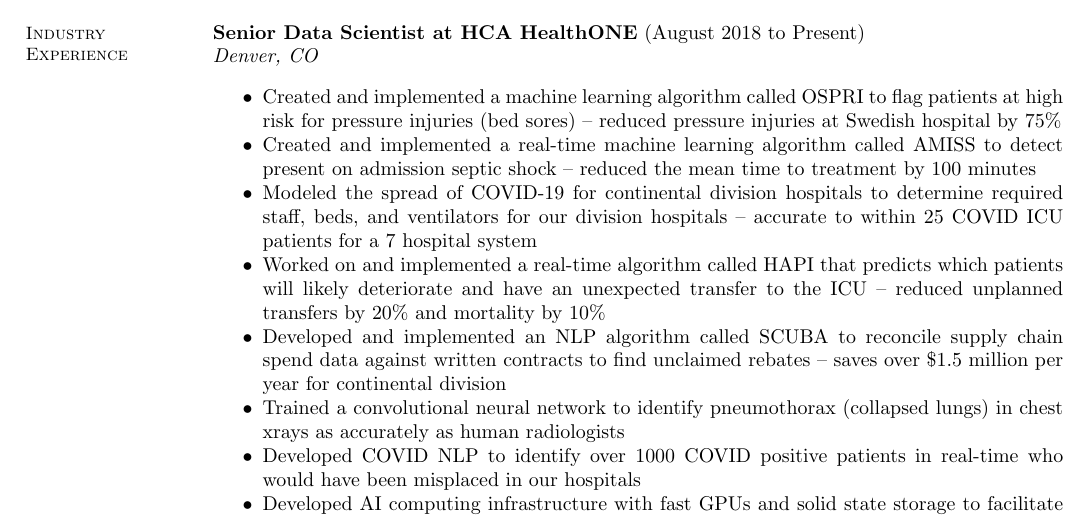
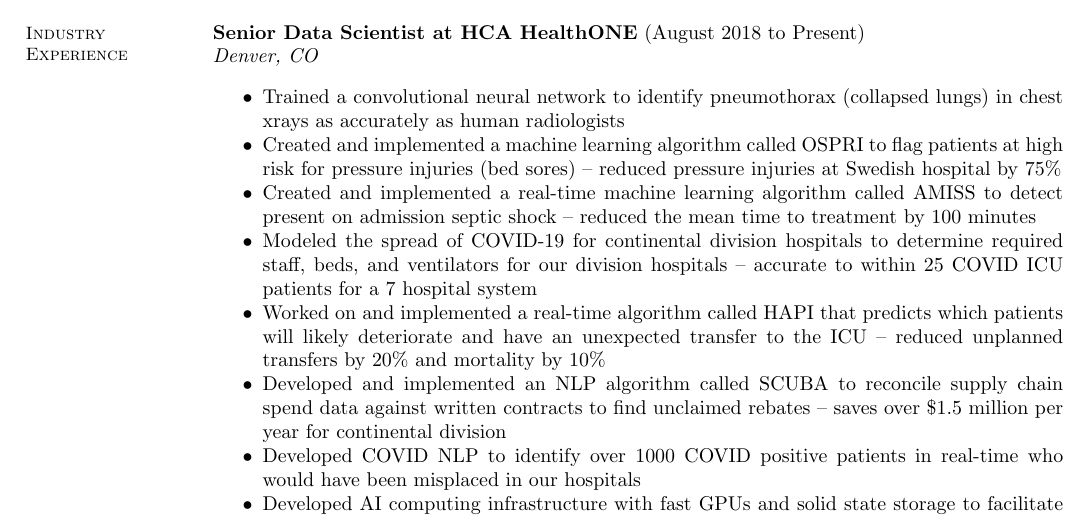
Before and after one commit to acarnes/resume, a LaTeX CV (andrew_carnes_resume-2021-05-25.tex): part of page 1 of 3, cut so that both start at the same text. Compiled offline with pdfLaTeX.

Commit message:
updated resume

```diff
--- a/andrew_carnes_resume-2021-05-25.tex
+++ b/andrew_carnes_resume-2021-05-25.tex
@@ -35,12 +35,12 @@
     \textit{Denver, CO}
     \begin{stuff}
         \vspace*{1mm}
+            \item Trained a convolutional neural network to identify pneumothorax (collapsed lungs) in chest xrays as accurately as human radiologists
             \item Created and implemented a machine learning algorithm called OSPRI to flag patients at high risk for pressure injuries (bed sores) -- reduced pressure injuries at Swedish hospital by 75\%
             \item Created and implemented a real-time machine learning algorithm called AMISS to detect present on admission septic shock -- reduced the mean time to treatment by 100 minutes
    \        \item Modeled the spread of COVID-19 for continental division hospitals to determine required staff, beds, and ventilators for our division hospitals -- accurate to within 25 COVID ICU patients for a 7 hospital system
             \item Worked on and implemented a real-time algorithm called HAPI that predicts which patients will likely deteriorate and have an unexpected transfer to the ICU -- reduced unplanned transfers by 20\% and mortality by 10\%
             \item Developed and implemented an NLP algorithm called SCUBA to reconcile supply chain spend data against written contracts to find unclaimed rebates -- saves over \$1.5 million per year for continental division
-            \item Trained a convolutional neural network to identify pneumothorax (collapsed lungs) in chest xrays as accurately as human radiologists
             \item Developed COVID NLP to identify over 1000 COVID positive patients in real-time who would have been misplaced in our hospitals
             \item Developed AI computing infrastructure with fast GPUs and solid state storage to facilitate imaging, NLP, and AI on large datasets
             \item Managed and upskilled a team of analysts to use ubuntu and python, learn NLP and machine learning, and automate their reports enabling them to improve Hospice use by 35\%, catch an extra 400 MRSA infections per year, recoup over \$4 million per year in missed charges, and win and maintain the award for best large healthcare system according to IBM Watson Health
```
Also changed, not shown: andrew_carnes_resume-2021-05-25.pdf.
